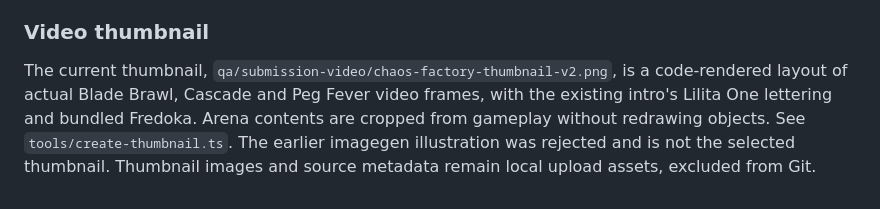
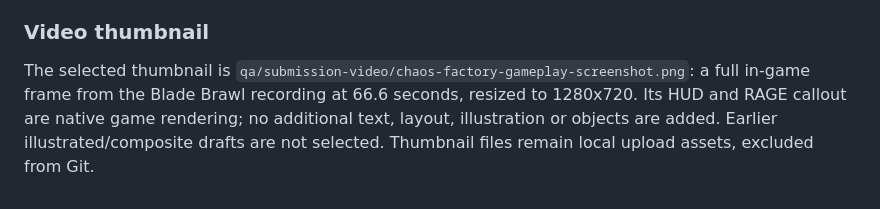
Before and after one commit to iamyanbo/chaos-factory, a Markdown page: ASSETS.md, the part around the change. Drawn GitHub-style.

```diff
--- a/ASSETS.md
+++ b/ASSETS.md
@@ -93,9 +93,8 @@ renderers receive only public image bytes. See `tools/fetch-video-emotes.ts`.
 
 ### Video thumbnail
 
-The current thumbnail, `qa/submission-video/chaos-factory-thumbnail-v2.png`, is a
-code-rendered layout of actual Blade Brawl, Cascade and Peg Fever video frames,
-with the existing intro's Lilita One lettering and bundled Fredoka. Arena contents
-are cropped from gameplay without redrawing objects. See `tools/create-thumbnail.ts`.
-The earlier imagegen illustration was rejected and is not the selected thumbnail.
-Thumbnail images and source metadata remain local upload assets, excluded from Git.
+The selected thumbnail is `qa/submission-video/chaos-factory-gameplay-screenshot.png`:
+a full in-game frame from the Blade Brawl recording at 66.6 seconds, resized to
+1280x720. Its HUD and RAGE callout are native game rendering; no additional text,
+layout, illustration or objects are added. Earlier illustrated/composite drafts
+are not selected. Thumbnail files remain local upload assets, excluded from Git.
```
Also changed, not shown: CODEX_LOG.md (+6 -0 lines).
